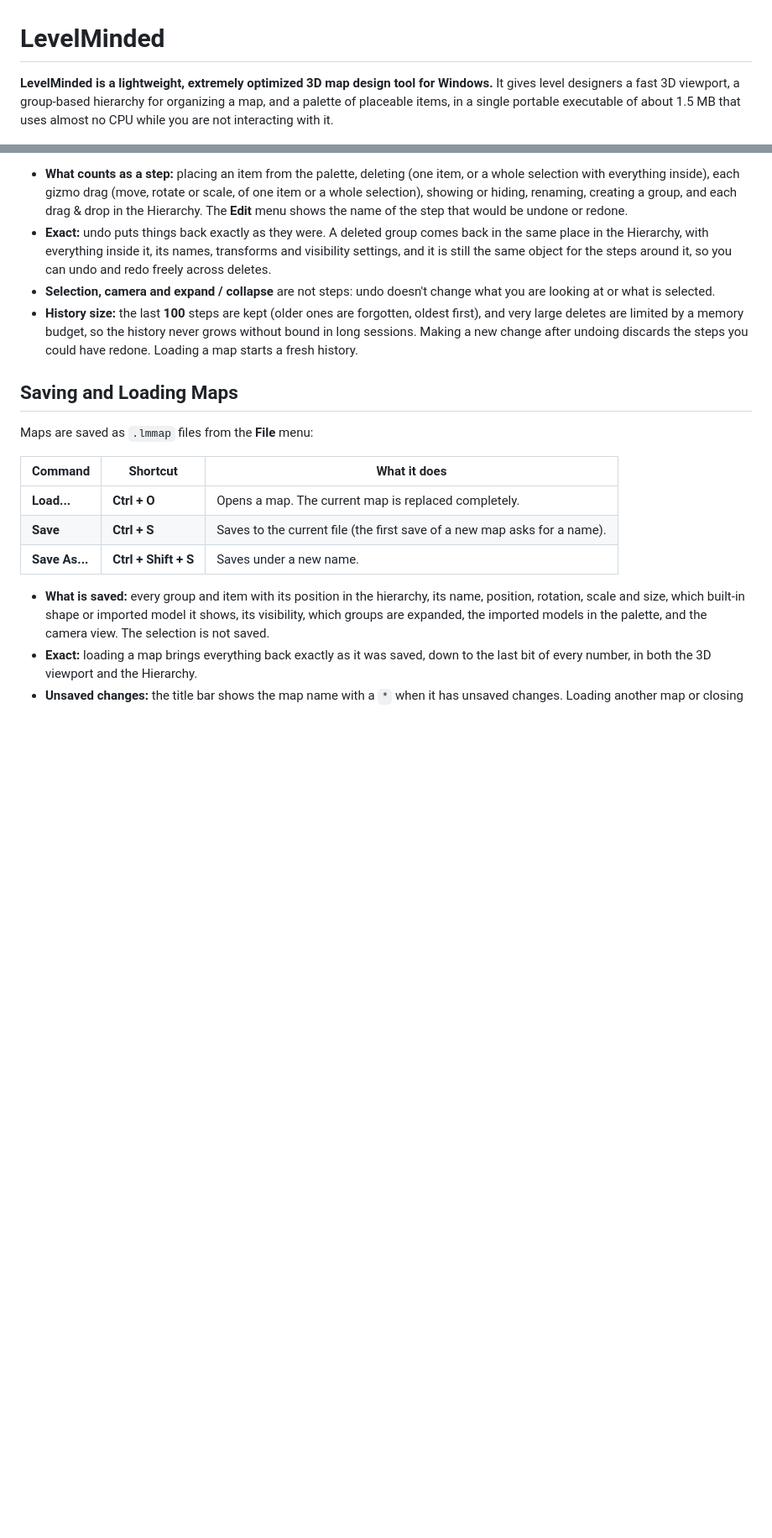
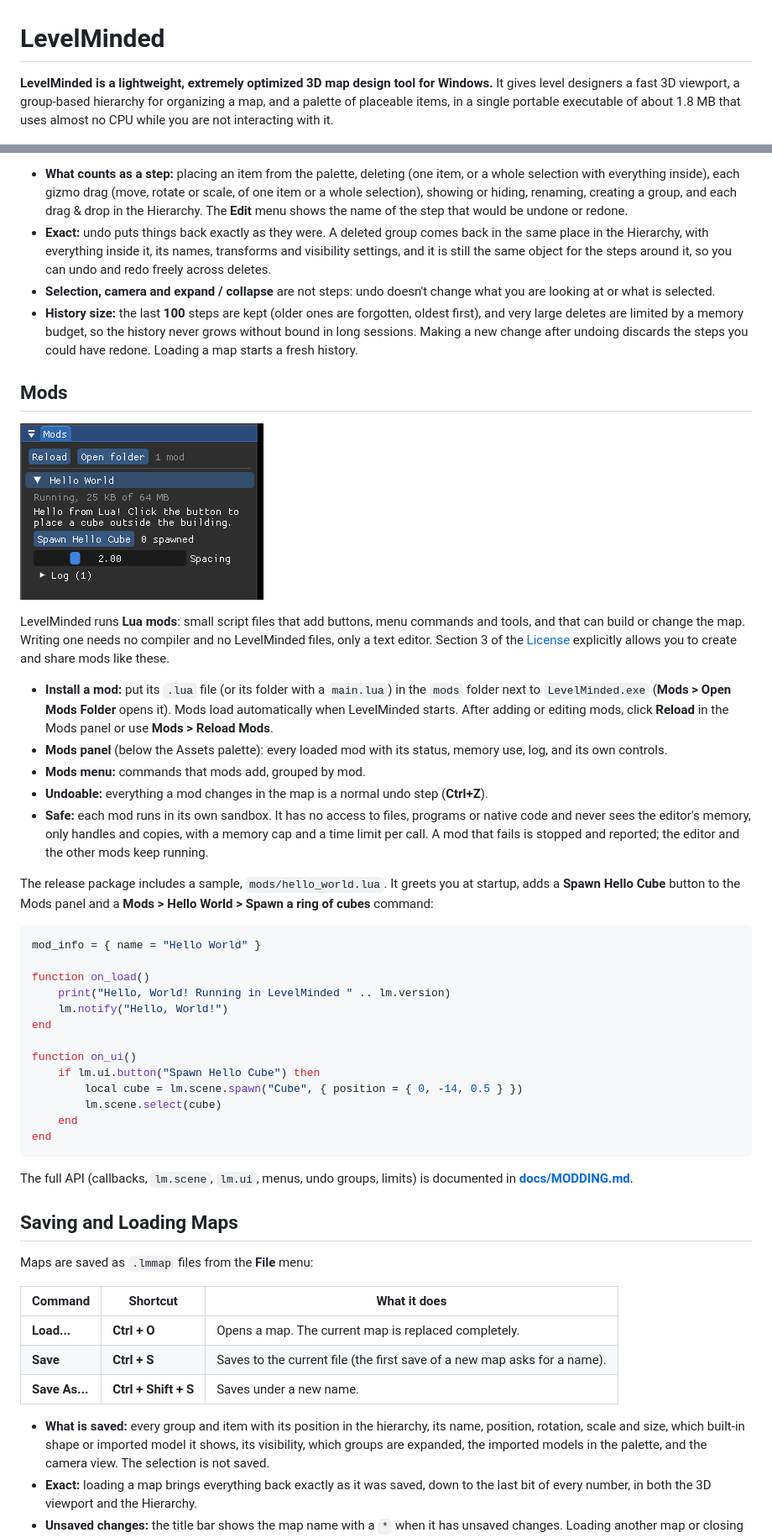
Before and after one commit to KurosaCorp/Level-Minded-V2, a Markdown page: README.md, 2 parts joined by grey strips. Shown at 84% size. Rendered like a GitHub page; pictures changed too: docs/mods-panel.png (added); blank space fills up the shorter version.

````diff
--- a/README.md
+++ b/README.md
@@ -1,6 +1,6 @@
 # LevelMinded
 
-**LevelMinded is a lightweight, extremely optimized 3D map design tool for Windows.** It gives level designers a fast 3D viewport, a group-based hierarchy for organizing a map, and a palette of placeable items, in a single portable executable of about 1.5 MB that uses almost no CPU while you are not interacting with it.
+**LevelMinded is a lightweight, extremely optimized 3D map design tool for Windows.** It gives level designers a fast 3D viewport, a group-based hierarchy for organizing a map, and a palette of placeable items, in a single portable executable of about 1.8 MB that uses almost no CPU while you are not interacting with it.
 
 ![LevelMinded overview](docs/overview.png)
 
@@ -275,6 +279,38 @@ Every change to the map can be undone, step by step:
 - **Selection, camera and expand / collapse** are not steps: undo doesn't change what you are looking at or what is selected.
 - **History size:** the last **100** steps are kept (older ones are forgotten, oldest first), and very large deletes are limited by a memory budget, so the history never grows without bound in long sessions. Making a new change after undoing discards the steps you could have redone. Loading a map starts a fresh history.
 
+## Mods
+
+![Mods panel](docs/mods-panel.png)
+
+LevelMinded runs **Lua mods**: small script files that add buttons, menu commands and tools, and that can build or change the map. Writing one needs no compiler and no LevelMinded files, only a text editor. Section 3 of the [License](#license) explicitly allows you to create and share mods like these.
+
+- **Install a mod:** put its `.lua` file (or its folder with a `main.lua`) in the `mods` folder next to `LevelMinded.exe` (**Mods > Open Mods Folder** opens it). Mods load automatically when LevelMinded starts. After adding or editing mods, click **Reload** in the Mods panel or use **Mods > Reload Mods**.
+- **Mods panel** (below the Assets palette): every loaded mod with its status, memory use, log, and its own controls.
+- **Mods menu:** commands that mods add, grouped by mod.
+- **Undoable:** everything a mod changes in the map is a normal undo step (**Ctrl+Z**).
+- **Safe:** each mod runs in its own sandbox. It has no access to files, programs or native code and never sees the editor's memory, only handles and copies, with a memory cap and a time limit per call. A mod that fails is stopped and reported; the editor and the other mods keep running.
+
+The release package includes a sample, `mods/hello_world.lua`. It greets you at startup, adds a **Spawn Hello Cube** button to the Mods panel and a **Mods > Hello World > Spawn a ring of cubes** command:
+
+```lua
+mod_info = { name = "Hello World" }
+
+function on_load()
+    print("Hello, World! Running in LevelMinded " .. lm.version)
+    lm.notify("Hello, World!")
+end
+
+function on_ui()
+    if lm.ui.button("Spawn Hello Cube") then
+        local cube = lm.scene.spawn("Cube", { position = { 0, -14, 0.5 } })
+        lm.scene.select(cube)
+    end
+end
+```
+
+The full API (callbacks, `lm.scene`, `lm.ui`, menus, undo groups, limits) is documented in **[docs/MODDING.md](docs/MODDING.md)**.
+
 ## Saving and Loading Maps
 
 Maps are saved as `.lmmap` files from the **File** menu:
````
Also changed, not shown: other parts of README.md (+11 -5 lines), CLAUDE.md (+15 -2 lines), docs/MODDING.md (added, +197 -0 lines), 16 other files.
